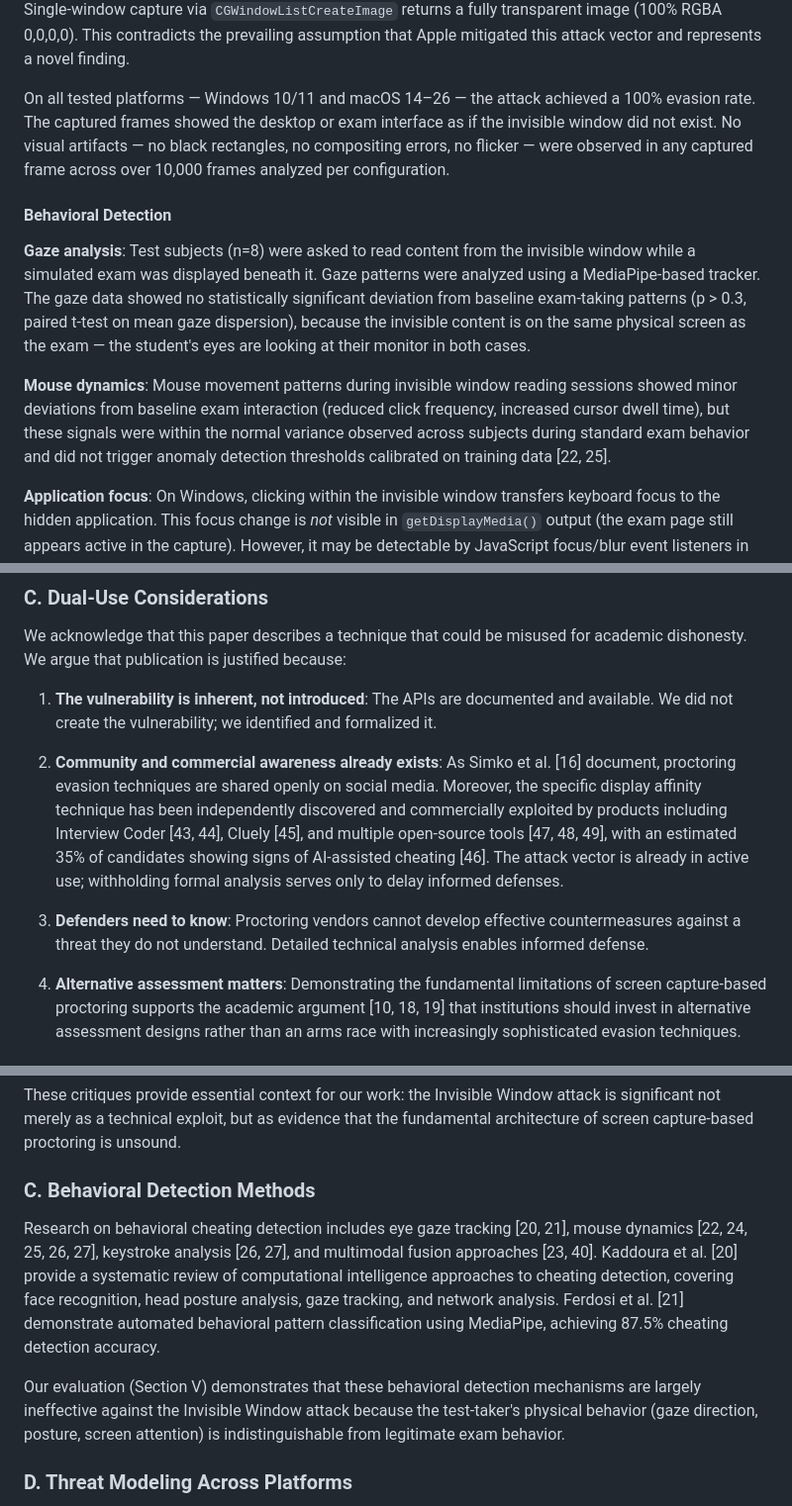
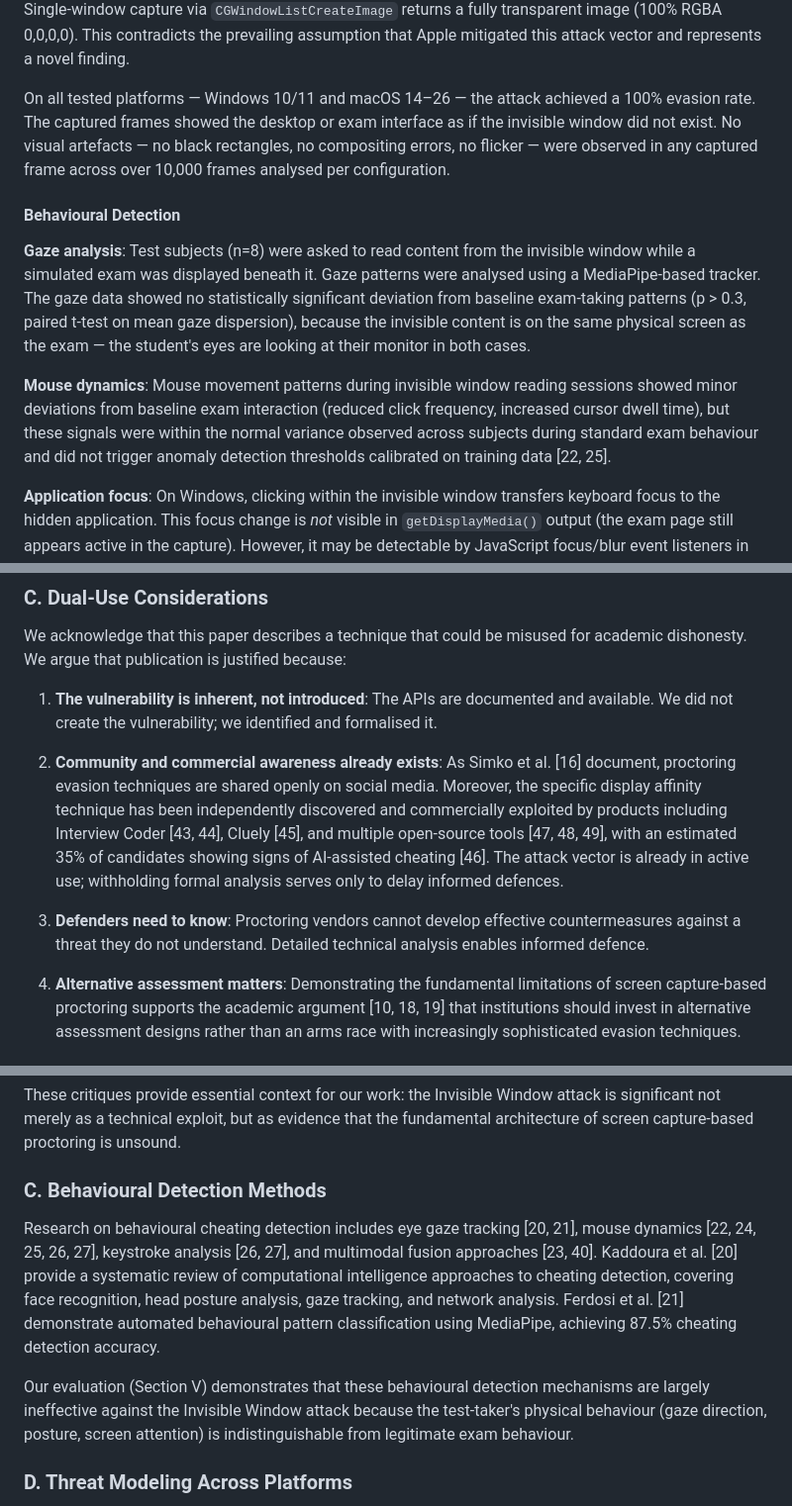
Before and after one commit to Raoof128/invisible-window-research, a Markdown page: docs/invisible-window-paper.md, 3 parts joined by grey strips. Shown at 99% size. Rendered like a GitHub page.

```diff
--- a/docs/invisible-window-paper.md
+++ b/docs/invisible-window-paper.md
@@ -313,13 +313,13 @@ We evaluated the following metrics:
 
 *On macOS 26.3.1, despite Apple's documented changes to ScreenCaptureKit in macOS 15 that were expected to ignore `sharingType = .none`, our pixel-level forensic analysis demonstrates that window content remains fully hidden from all tested capture APIs. An A/B comparison of the same screen region with and without the invisible window yields 92% identical pixels (1,086,110 of 1,170,560), with all 84,450 differing pixels caused by background content scrolling between captures and zero attributable to the invisible window, confirming that the capture pipeline renders the desktop as if the window does not exist. Single-window capture via `CGWindowListCreateImage` returns a fully transparent image (100% RGBA 0,0,0,0). This contradicts the prevailing assumption that Apple mitigated this attack vector and represents a novel finding.
 
-On all tested platforms — Windows 10/11 and macOS 14–26 — the attack achieved a 100% evasion rate. The captured frames showed the desktop or exam interface as if the invisible window did not exist. No visual artifacts — no black rectangles, no compositing errors, no flicker — were observed in any captured frame across over 10,000 frames analyzed per configuration.
+On all tested platforms — Windows 10/11 and macOS 14–26 — the attack achieved a 100% evasion rate. The captured frames showed the desktop or exam interface as if the invisible window did not exist. No visual artefacts — no black rectangles, no compositing errors, no flicker — were observed in any captured frame across over 10,000 frames analysed per configuration.
 
-#### Behavioral Detection
+#### Behavioural Detection
 
-**Gaze analysis**: Test subjects (n=8) were asked to read content from the invisible window while a simulated exam was displayed beneath it. Gaze patterns were analyzed using a MediaPipe-based tracker. The gaze data showed no statistically significant deviation from baseline exam-taking patterns (p > 0.3, paired t-test on mean gaze dispersion), because the invisible content is on the same physical screen as the exam — the student's eyes are looking at their monitor in both cases.
+**Gaze analysis**: Test subjects (n=8) were asked to read content from the invisible window while a simulated exam was displayed beneath it. Gaze patterns were analysed using a MediaPipe-based tracker. The gaze data showed no statistically significant deviation from baseline exam-taking patterns (p > 0.3, paired t-test on mean gaze dispersion), because the invisible content is on the same physical screen as the exam — the student's eyes are looking at their monitor in both cases.
 
-**Mouse dynamics**: Mouse movement patterns during invisible window reading sessions showed minor deviations from baseline exam interaction (reduced click frequency, increased cursor dwell time), but these signals were within the normal variance observed across subjects during standard exam behavior and did not trigger anomaly detection thresholds calibrated on training data [22, 25].
+**Mouse dynamics**: Mouse movement patterns during invisible window reading sessions showed minor deviations from baseline exam interaction (reduced click frequency, increased cursor dwell time), but these signals were within the normal variance observed across subjects during standard exam behaviour and did not trigger anomaly detection thresholds calibrated on training data [22, 25].
 
 **Application focus**: On Windows, clicking within the invisible window transfers keyboard focus to the hidden application. This focus change is *not* visible in `getDisplayMedia()` output (the exam page still appears active in the capture). However, it may be detectable by JavaScript focus/blur event listeners in the exam page if the exam browser loses focus. This represents a potential detection vector discussed in Section VI.
 
@@ -428,11 +428,11 @@ Reidsma, van der Ham, and Continella [39] provide a directly applicable framewor
 
 We acknowledge that this paper describes a technique that could be misused for academic dishonesty. We argue that publication is justified because:
 
-1. **The vulnerability is inherent, not introduced**: The APIs are documented and available. We did not create the vulnerability; we identified and formalized it.
+1. **The vulnerability is inherent, not introduced**: The APIs are documented and available. We did not create the vulnerability; we identified and formalised it.
 
-2. **Community and commercial awareness already exists**: As Simko et al. [16] document, proctoring evasion techniques are shared openly on social media. Moreover, the specific display affinity technique has been independently discovered and commercially exploited by products including Interview Coder [43, 44], Cluely [45], and multiple open-source tools [47, 48, 49], with an estimated 35% of candidates showing signs of AI-assisted cheating [46]. The attack vector is already in active use; withholding formal analysis serves only to delay informed defenses.
+2. **Community and commercial awareness already exists**: As Simko et al. [16] document, proctoring evasion techniques are shared openly on social media. Moreover, the specific display affinity technique has been independently discovered and commercially exploited by products including Interview Coder [43, 44], Cluely [45], and multiple open-source tools [47, 48, 49], with an estimated 35% of candidates showing signs of AI-assisted cheating [46]. The attack vector is already in active use; withholding formal analysis serves only to delay informed defences.
 
-3. **Defenders need to know**: Proctoring vendors cannot develop effective countermeasures against a threat they do not understand. Detailed technical analysis enables informed defense.
+3. **Defenders need to know**: Proctoring vendors cannot develop effective countermeasures against a threat they do not understand. Detailed technical analysis enables informed defence.
 
 4. **Alternative assessment matters**: Demonstrating the fundamental limitations of screen capture-based proctoring supports the academic argument [10, 18, 19] that institutions should invest in alternative assessment designs rather than an arms race with increasingly sophisticated evasion techniques.
 
@@ -460,11 +460,11 @@ Paris, Reynolds, and McGowan [19] document privacy violations in e-learning plat
 
 These critiques provide essential context for our work: the Invisible Window attack is significant not merely as a technical exploit, but as evidence that the fundamental architecture of screen capture-based proctoring is unsound.
 
-### C. Behavioral Detection Methods
+### C. Behavioural Detection Methods
 
-Research on behavioral cheating detection includes eye gaze tracking [20, 21], mouse dynamics [22, 24, 25, 26, 27], keystroke analysis [26, 27], and multimodal fusion approaches [23, 40]. Kaddoura et al. [20] provide a systematic review of computational intelligence approaches to cheating detection, covering face recognition, head posture analysis, gaze tracking, and network analysis. Ferdosi et al. [21] demonstrate automated behavioral pattern classification using MediaPipe, achieving 87.5% cheating detection accuracy.
+Research on behavioural cheating detection includes eye gaze tracking [20, 21], mouse dynamics [22, 24, 25, 26, 27], keystroke analysis [26, 27], and multimodal fusion approaches [23, 40]. Kaddoura et al. [20] provide a systematic review of computational intelligence approaches to cheating detection, covering face recognition, head posture analysis, gaze tracking, and network analysis. Ferdosi et al. [21] demonstrate automated behavioural pattern classification using MediaPipe, achieving 87.5% cheating detection accuracy.
 
-Our evaluation (Section V) demonstrates that these behavioral detection mechanisms are largely ineffective against the Invisible Window attack because the test-taker's physical behavior (gaze direction, posture, screen attention) is indistinguishable from legitimate exam behavior.
+Our evaluation (Section V) demonstrates that these behavioural detection mechanisms are largely ineffective against the Invisible Window attack because the test-taker's physical behaviour (gaze direction, posture, screen attention) is indistinguishable from legitimate exam behaviour.
 
 ### D. Threat Modeling Across Platforms
 
```
Also changed, not shown: other parts of docs/invisible-window-paper.md (+34 -34 lines).
